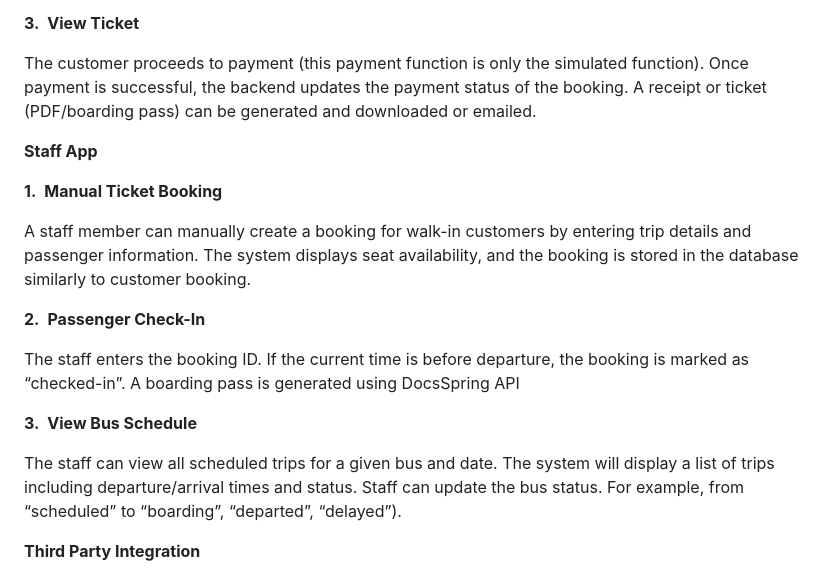
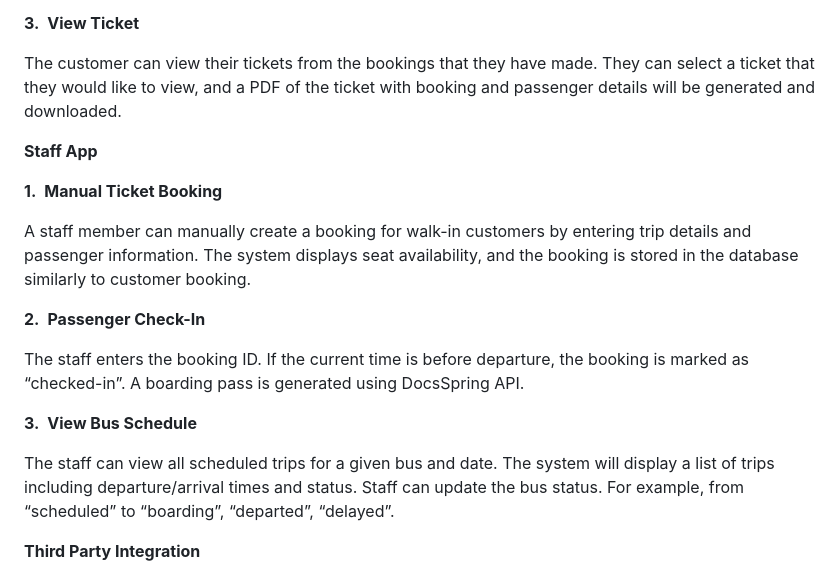
Before and after one commit to cy-0804/Bus-Ticket-Management-System, a Markdown page: README.md, the part around the change printed below. Rendered like a GitHub page.

```diff
--- a/README.md
+++ b/README.md
@@ -100,7 +100,7 @@ The customer selects a trip from the search results, and the available seats wil
 
 
 
-The customer proceeds to payment (this payment function is only the simulated function). Once payment is successful, the backend updates the payment status of the booking. A receipt or ticket (PDF/boarding pass) can be generated and downloaded or emailed.
+The customer can view their tickets from the bookings that they have made. They can select a ticket that they would like to view, and a PDF of the ticket with booking and passenger details will be generated and downloaded.
 
 
 
@@ -117,13 +117,13 @@ A staff member can manually create a booking for walk-in customers by entering t
 
 **2. Passenger Check-In**
 
-The staff enters the booking ID. If the current time is before departure, the booking is  marked as “checked-in”. A boarding pass is generated using DocsSpring API
+The staff enters the booking ID. If the current time is before departure, the booking is  marked as “checked-in”. A boarding pass is generated using DocsSpring API.
 
 
 
 **3. View Bus Schedule**
 
-The staff can view all scheduled trips for a given bus and date. The system will display a list of trips including departure/arrival times and status. Staff can update the bus status. For example, from “scheduled” to “boarding”, “departed”, “delayed”).
+The staff can view all scheduled trips for a given bus and date. The system will display a list of trips including departure/arrival times and status. Staff can update the bus status. For example, from “scheduled” to “boarding”, “departed”, “delayed”.
 
 **Third Party Integration**
 
```
Also changed, not shown: other parts of README.md (+1 -1 lines).
